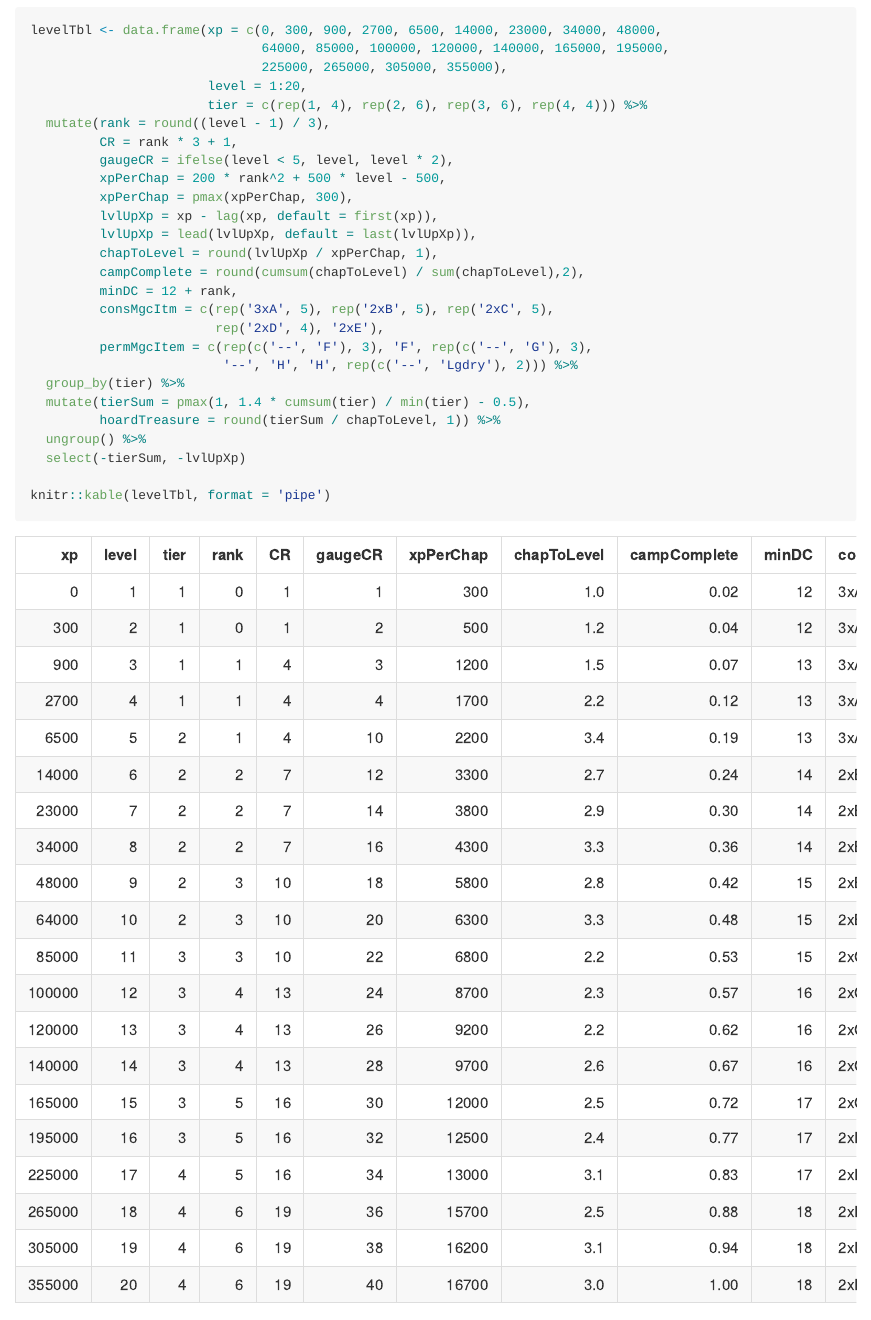
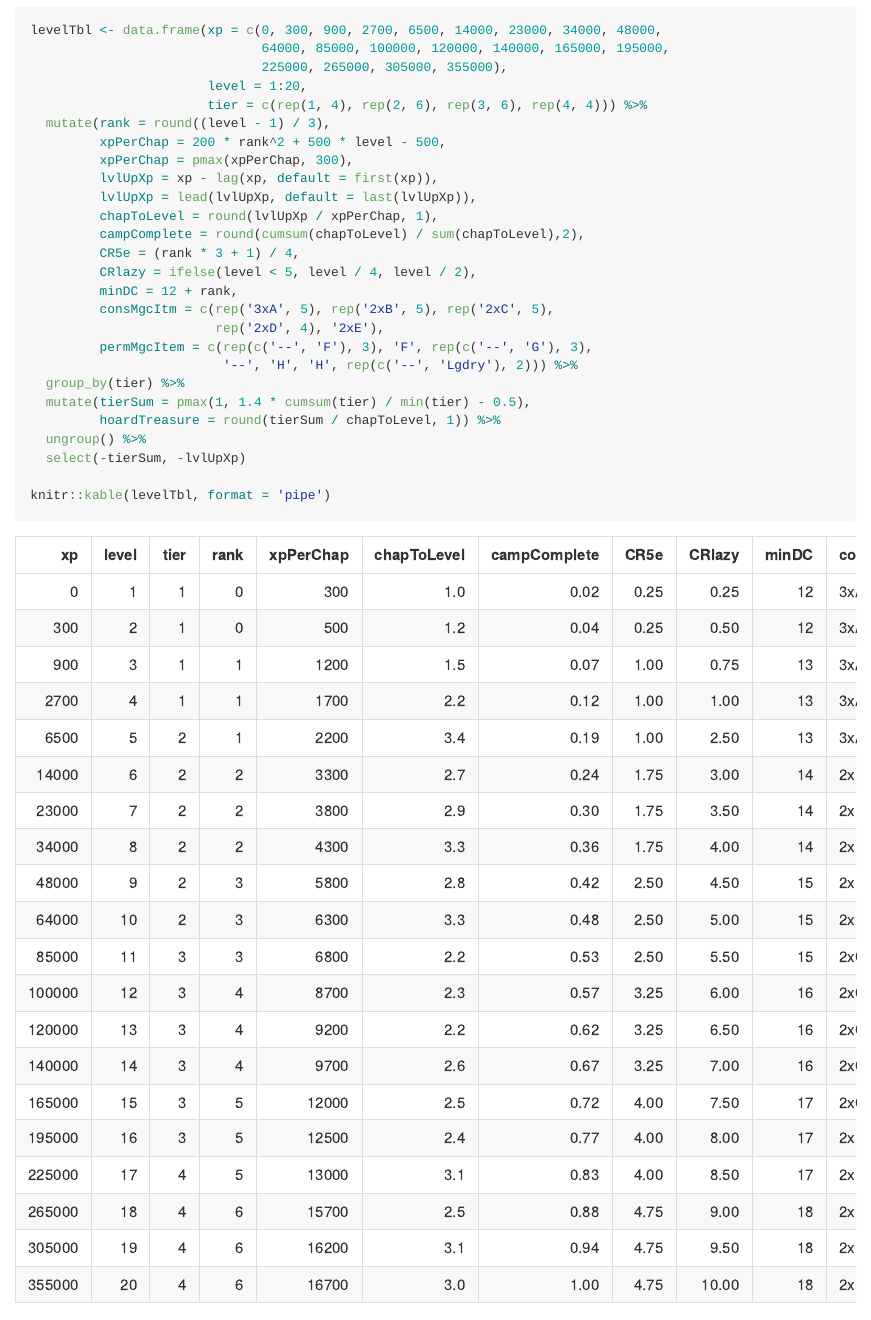
Before and after one commit to terra-campaigns/arrival, an R Markdown document (rules/levels.Rmd): the page in a window 1100 px wide, from 80 px down. Rendered offline with R 4.5, knitr and Pandoc, with nearby package versions.

Commit message:
updated level benchmarks

```diff
--- a/rules/levels.Rmd
+++ b/rules/levels.Rmd
@@ -21,14 +21,14 @@ levelTbl <- data.frame(xp = c(0, 300, 900, 2700, 6500, 14000, 23000, 34000, 4800
                        level = 1:20,
                        tier = c(rep(1, 4), rep(2, 6), rep(3, 6), rep(4, 4))) %>%
   mutate(rank = round((level - 1) / 3),
-         CR = rank * 3 + 1,
-         gaugeCR = ifelse(level < 5, level, level * 2),
          xpPerChap = 200 * rank^2 + 500 * level - 500,
          xpPerChap = pmax(xpPerChap, 300),
          lvlUpXp = xp - lag(xp, default = first(xp)),
          lvlUpXp = lead(lvlUpXp, default = last(lvlUpXp)),
          chapToLevel = round(lvlUpXp / xpPerChap, 1),
          campComplete = round(cumsum(chapToLevel) / sum(chapToLevel),2),
+         CR5e = (rank * 3 + 1) / 4,
+         CRlazy = ifelse(level < 5, level / 4, level / 2),
          minDC = 12 + rank,
          consMgcItm = c(rep('3xA', 5), rep('2xB', 5), rep('2xC', 5),
                         rep('2xD', 4), '2xE'),
```
Also changed, not shown: rules/levels.md.
